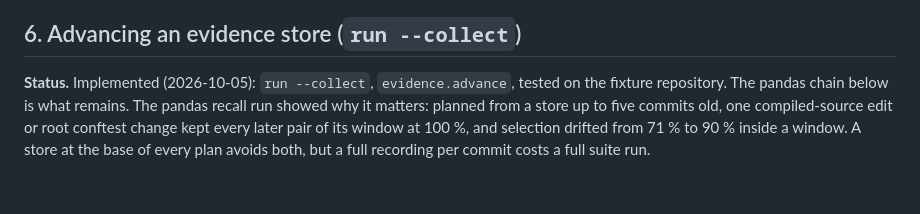
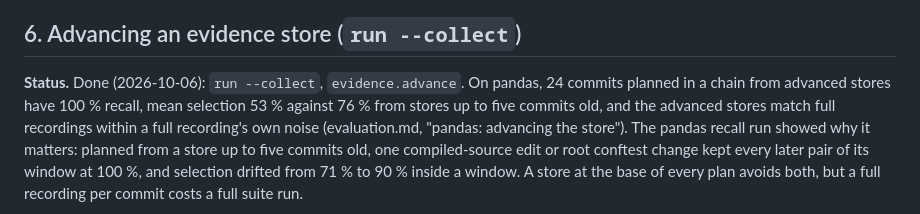
Before and after one commit to bearing-research/diffcone, a Markdown page: docs/roadmap.md, the part around the change. Rendered like a GitHub page; blank space fills up the shorter version.

```diff
--- a/docs/roadmap.md
+++ b/docs/roadmap.md
@@ -181,8 +181,11 @@ miss and states its savings against static.
 
 ## 6. Advancing an evidence store (`run --collect`)
 
-**Status.** Implemented (2026-10-05): `run --collect`, `evidence.advance`,
-tested on the fixture repository. The pandas chain below is what remains.
+**Status.** Done (2026-10-06): `run --collect`, `evidence.advance`. On
+pandas, 24 commits planned in a chain from advanced stores have 100 %
+recall, mean selection 53 % against 76 % from stores up to five commits
+old, and the advanced stores match full recordings within a full
+recording's own noise (evaluation.md, "pandas: advancing the store").
 The pandas recall run
 showed why it matters: planned from a store up to five commits old, one
 compiled-source edit or root conftest change kept every later pair of its
```
Also changed, not shown: docs/evaluation.md (+39 -0 lines).
